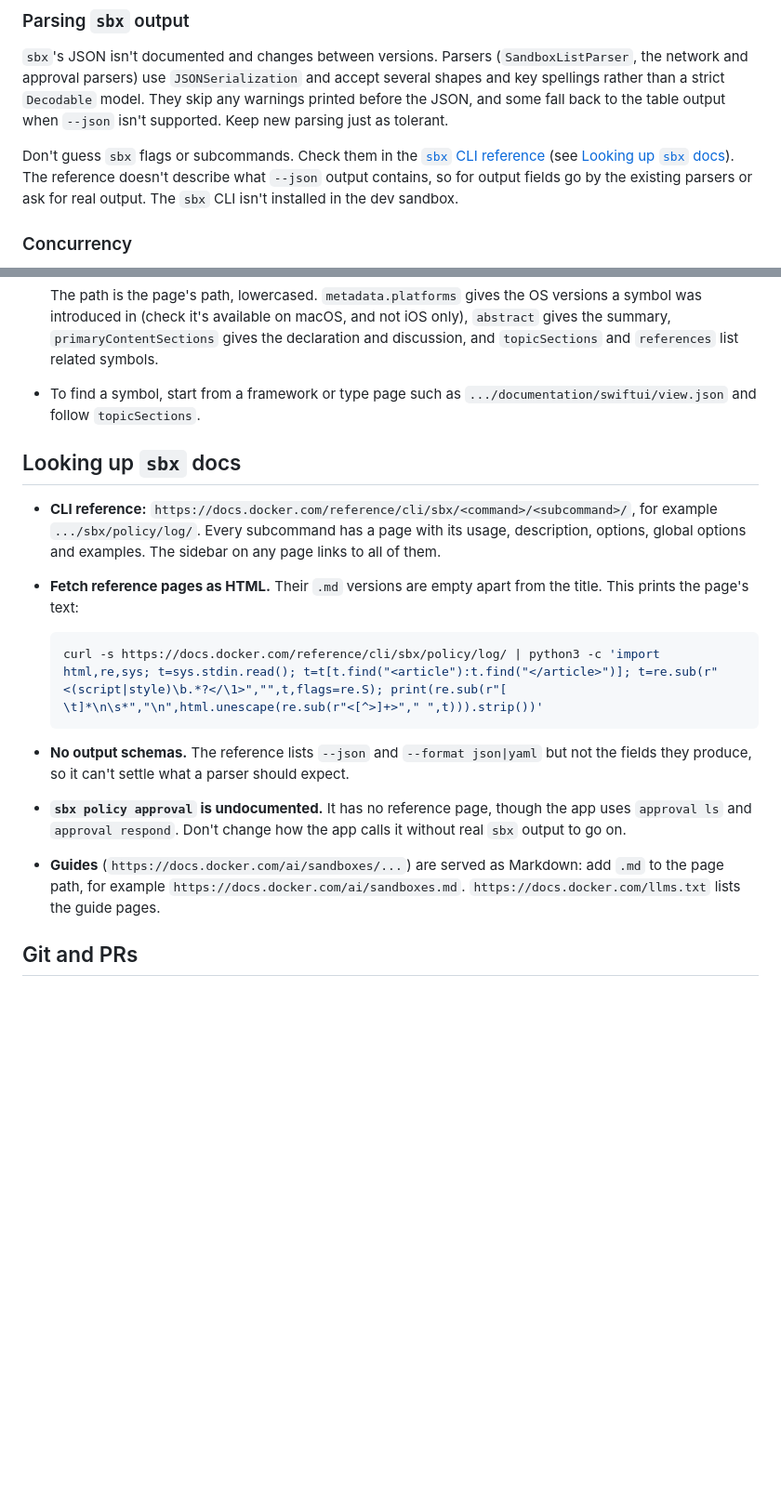
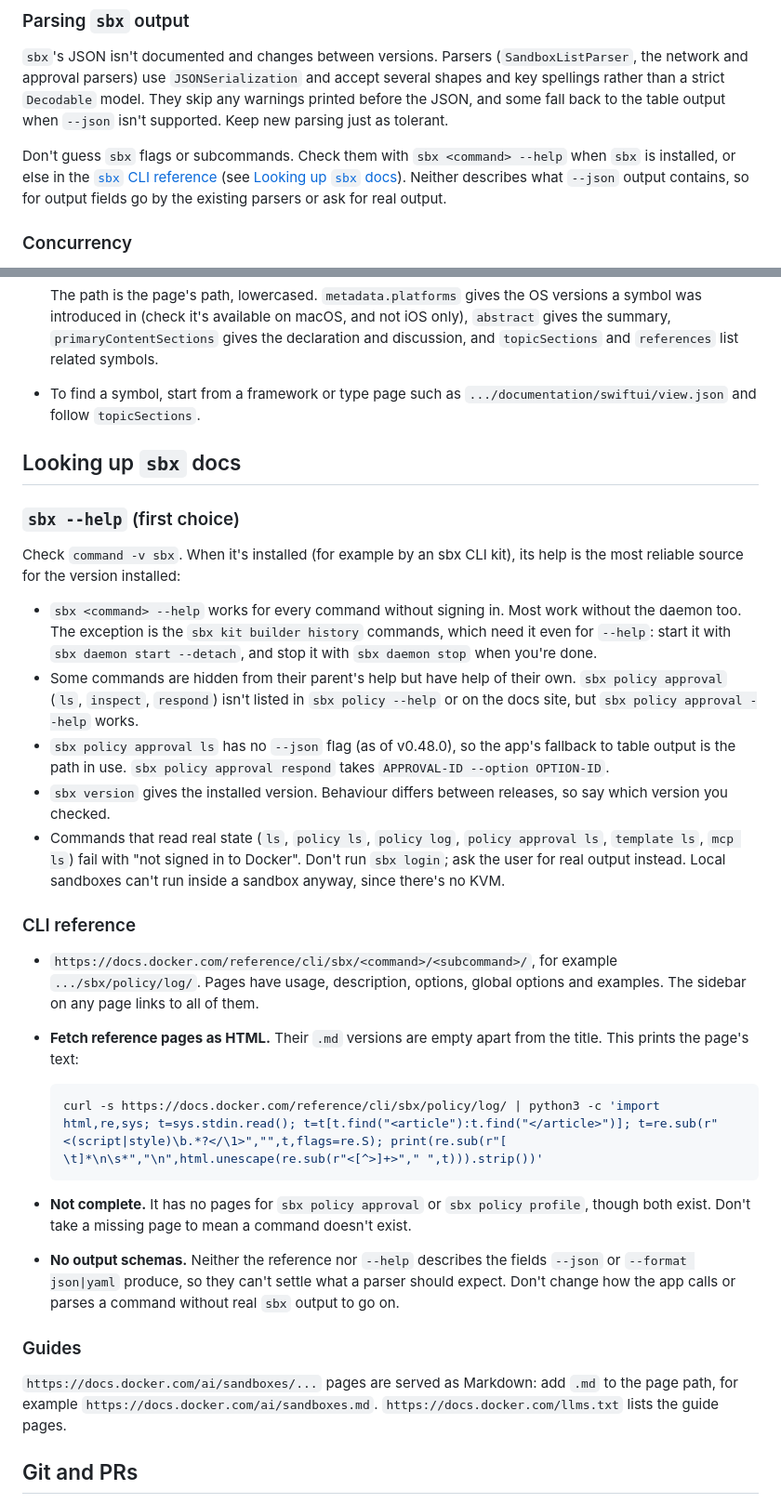
Before and after one commit to geofflamrock/Sandboxes, a Markdown page: CLAUDE.md, 2 parts joined by grey strips. Shown at 93% size. GitHub-like rendering; blank space fills up the shorter version.

Commit message:
Make sbx --help the first place CLAUDE.md checks sbx commands
Co-Authored-By: Claude Opus 5.5 <noreply@anthropic.com>

````diff
--- a/CLAUDE.md
+++ b/CLAUDE.md
@@ -50,7 +50,7 @@ Because nothing compiles locally, be strict with APIs: confirm any API you aren'
 
 `sbx`'s JSON isn't documented and changes between versions. Parsers (`SandboxListParser`, the network and approval parsers) use `JSONSerialization` and accept several shapes and key spellings rather than a strict `Decodable` model. They skip any warnings printed before the JSON, and some fall back to the table output when `--json` isn't supported. Keep new parsing just as tolerant.
 
-Don't guess `sbx` flags or subcommands. Check them in the [`sbx` CLI reference](https://docs.docker.com/reference/cli/sbx/) (see [Looking up `sbx` docs](#looking-up-sbx-docs)). The reference doesn't describe what `--json` output contains, so for output fields go by the existing parsers or ask for real output. The `sbx` CLI isn't installed in the dev sandbox.
+Don't guess `sbx` flags or subcommands. Check them with `sbx <command> --help` when `sbx` is installed, or else in the [`sbx` CLI reference](https://docs.docker.com/reference/cli/sbx/) (see [Looking up `sbx` docs](#looking-up-sbx-docs)). Neither describes what `--json` output contains, so for output fields go by the existing parsers or ask for real output.
 
 ### Concurrency
 
@@ -93,18 +93,34 @@ Much of the macOS 26 API (Liquid Glass, new SwiftUI scene and toolbar APIs) is n
 
   The path is the page's path, lowercased. `metadata.platforms` gives the OS versions a symbol was introduced in (check it's available on macOS, and not iOS only), `abstract` gives the summary, `primaryContentSections` gives the declaration and discussion, and `topicSections` and `references` list related symbols.
 - To find a symbol, start from a framework or type page such as `.../documentation/swiftui/view.json` and follow `topicSections`.
+
 ## Looking up `sbx` docs
 
-- **CLI reference:** `https://docs.docker.com/reference/cli/sbx/<command>/<subcommand>/`, for example `.../sbx/policy/log/`. Every subcommand has a page with its usage, description, options, global options and examples. The sidebar on any page links to all of them.
+### `sbx --help` (first choice)
+
+Check `command -v sbx`. When it's installed (for example by an sbx CLI kit), its help is the most reliable source for the version installed:
+
+- `sbx <command> --help` works for every command without signing in. Most work without the daemon too. The exception is the `sbx kit builder history` commands, which need it even for `--help`: start it with `sbx daemon start --detach`, and stop it with `sbx daemon stop` when you're done.
+- Some commands are hidden from their parent's help but have help of their own. `sbx policy approval` (`ls`, `inspect`, `respond`) isn't listed in `sbx policy --help` or on the docs site, but `sbx policy approval --help` works.
+- `sbx policy approval ls` has no `--json` flag (as of v0.48.0), so the app's fallback to table output is the path in use. `sbx policy approval respond` takes `APPROVAL-ID --option OPTION-ID`.
+- `sbx version` gives the installed version. Behaviour differs between releases, so say which version you checked.
+- Commands that read real state (`ls`, `policy ls`, `policy log`, `policy approval ls`, `template ls`, `mcp ls`) fail with "not signed in to Docker". Don't run `sbx login`; ask the user for real output instead. Local sandboxes can't run inside a sandbox anyway, since there's no KVM.
+
+### CLI reference
+
+- `https://docs.docker.com/reference/cli/sbx/<command>/<subcommand>/`, for example `.../sbx/policy/log/`. Pages have usage, description, options, global options and examples. The sidebar on any page links to all of them.
 - **Fetch reference pages as HTML.** Their `.md` versions are empty apart from the title. This prints the page's text:
 
   ```bash
   curl -s https://docs.docker.com/reference/cli/sbx/policy/log/ | python3 -c 'import html,re,sys; t=sys.stdin.read(); t=t[t.find("<article"):t.find("</article>")]; t=re.sub(r"<(script|style)\b.*?</\1>","",t,flags=re.S); print(re.sub(r"[ \t]*\n\s*","\n",html.unescape(re.sub(r"<[^>]+>"," ",t))).strip())'
   ```
 
-- **No output schemas.** The reference lists `--json` and `--format json|yaml` but not the fields they produce, so it can't settle what a parser should expect.
-- **`sbx policy approval` is undocumented.** It has no reference page, though the app uses `approval ls` and `approval respond`. Don't change how the app calls it without real `sbx` output to go on.
-- **Guides** (`https://docs.docker.com/ai/sandboxes/...`) are served as Markdown: add `.md` to the page path, for example `https://docs.docker.com/ai/sandboxes.md`. `https://docs.docker.com/llms.txt` lists the guide pages.
+- **Not complete.** It has no pages for `sbx policy approval` or `sbx policy profile`, though both exist. Don't take a missing page to mean a command doesn't exist.
+- **No output schemas.** Neither the reference nor `--help` describes the fields `--json` or `--format json|yaml` produce, so they can't settle what a parser should expect. Don't change how the app calls or parses a command without real `sbx` output to go on.
+
+### Guides
+
+`https://docs.docker.com/ai/sandboxes/...` pages are served as Markdown: add `.md` to the page path, for example `https://docs.docker.com/ai/sandboxes.md`. `https://docs.docker.com/llms.txt` lists the guide pages.
 
 ## Git and PRs
 
````
